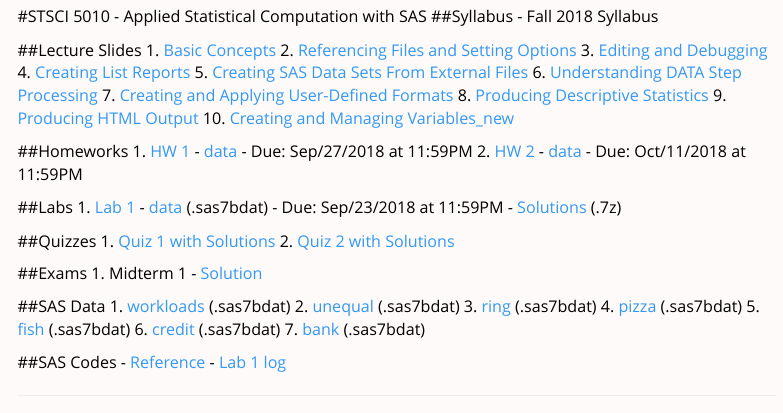
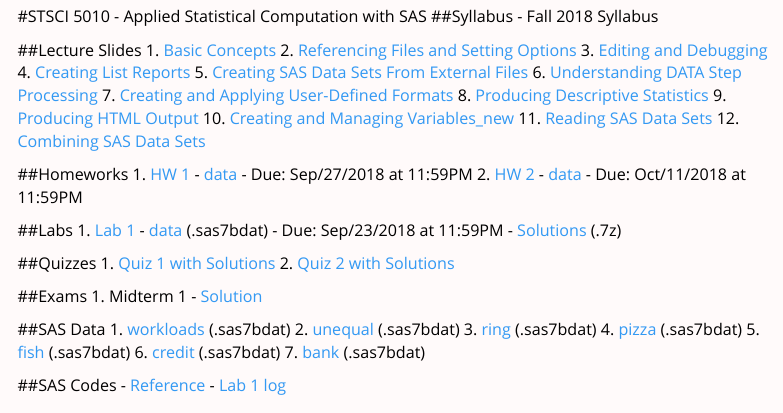
Before and after one commit to HarryLu95/dalu, an R Markdown document (CUI.Rmd): the page in a window 1100 px wide, from 160 px down. Rendered offline with R 4.5, knitr and Pandoc, with nearby package versions; menus at the side of the page are left out.

Commit message:
UPDATE 5010

```diff
--- a/CUI.Rmd
+++ b/CUI.Rmd
@@ -33,6 +33,8 @@
 8. [Producing Descriptive Statistics](CU/5010/Lec8.pdf)
 9. [Producing HTML Output](CU/5010/Lec9.pdf)
 10. [Creating and Managing Variables_new](CU/5010/Lec10.pdf)
+11. [Reading SAS Data Sets](CU/5010/Lec11.pdf)
+12. [Combining SAS Data Sets](CU/5010/Lec12.pdf)
 
 ##Homeworks
 1. [HW 1](CU/5010/HW1.pdf)
```
Also changed, not shown: CUI.html, 2 other files.
